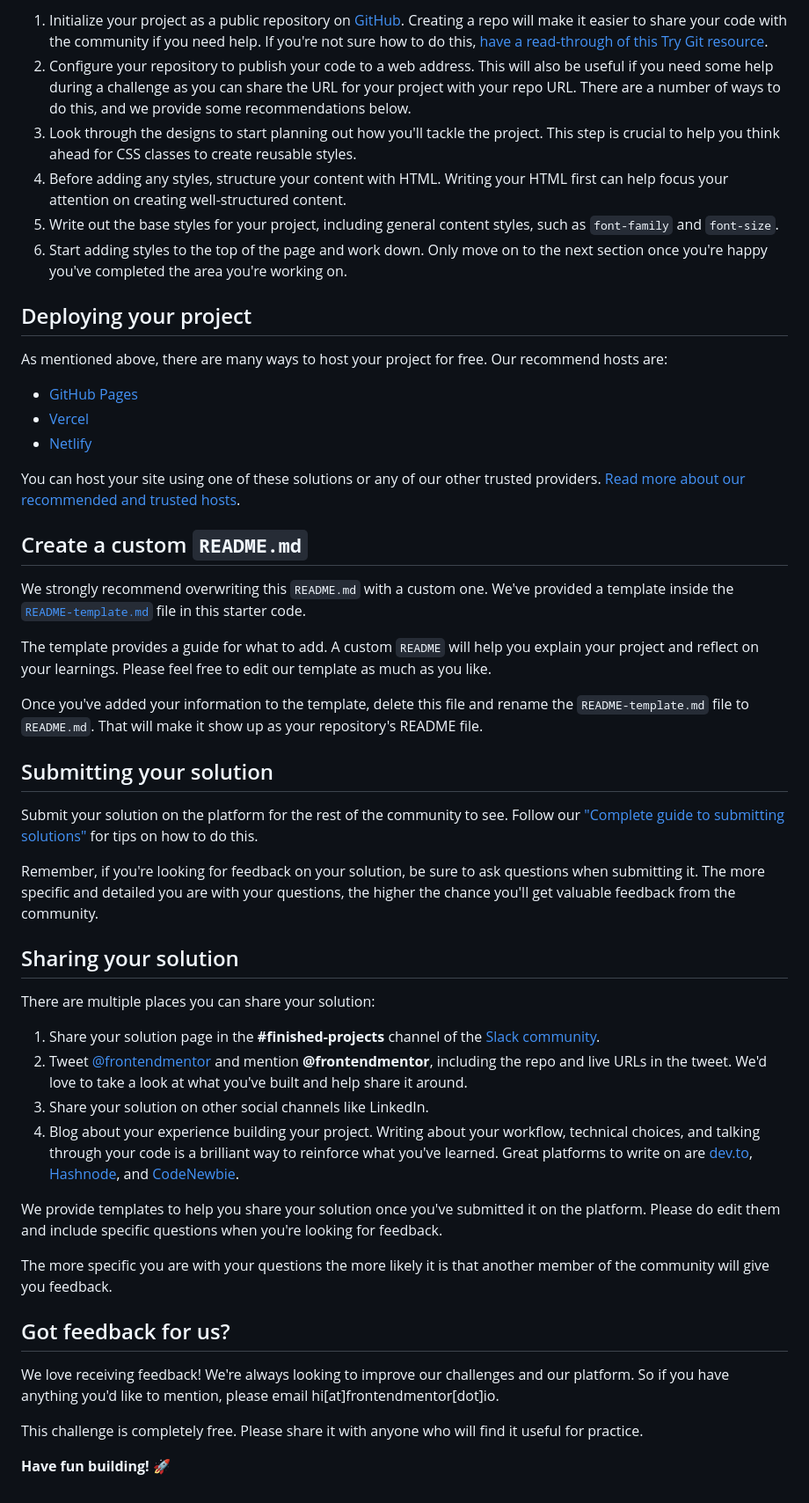
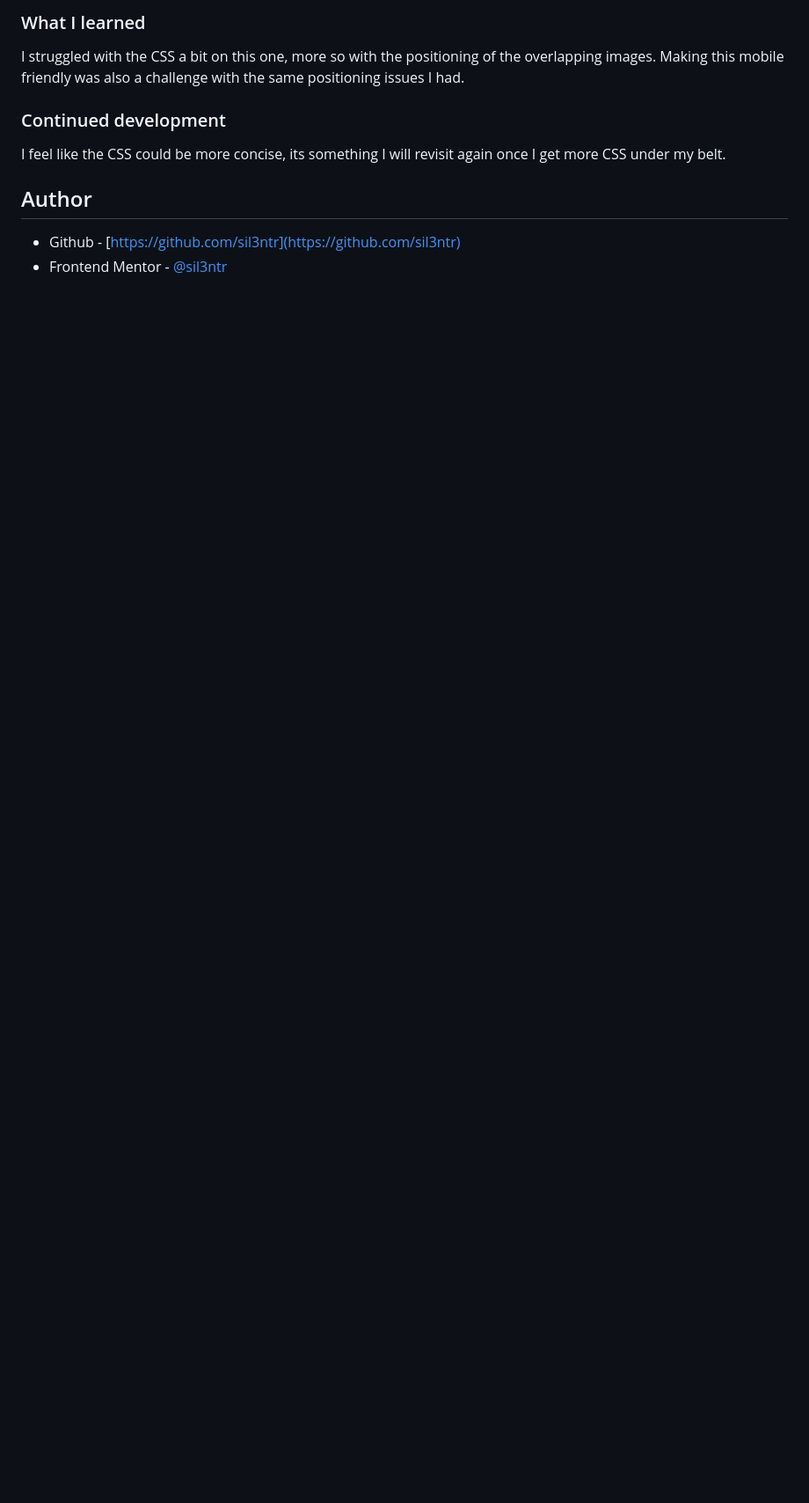
Before and after one commit to sil3ntr/fem-faq-accordian-card, a Markdown page: README.md, the part around the change printed below. Shown: that part at 88% size. GitHub-like rendering; blank space fills up the shorter version.

```diff
--- a/README.md
+++ b/README.md
@@ -43,52 +46,15 @@ Feel free to use any workflow that you feel comfortable with. Below is a suggest
 
-1. Initialize your project as a public repository on [GitHub](https://github.com/). Creating a repo will make it easier to share your code with the community if you need help. If you're not sure how to do this, [have a read-through of this Try Git resource](https://try.github.io/).
-2. Configure your repository to publish your code to a web address. This will also be useful if you need some help during a challenge as you can share the URL for your project with your repo URL. There are a number of ways to do this, and we provide some recommendations below.
-3. Look through the designs to start planning out how you'll tackle the project. This step is crucial to help you think ahead for CSS classes to create reusable styles.
-4. Before adding any styles, structure your content with HTML. Writing your HTML first can help focus your attention on creating well-structured content.
-5. Write out the base styles for your project, including general content styles, such as `font-family` and `font-size`.
-6. Start adding styles to the top of the page and work down. Only move on to the next section once you're happy you've completed the area you're working on.
+### What I learned
 
-## Deploying your project
+I struggled with the CSS a bit on this one, more so with the positioning of the overlapping images. Making this mobile friendly was also a challenge with the same positioning issues I had.
 
-As mentioned above, there are many ways to host your project for free. Our recommend hosts are:
 
-- [GitHub Pages](https://pages.github.com/)
-- [Vercel](https://vercel.com/)
-- [Netlify](https://www.netlify.com/)
 
-You can host your site using one of these solutions or any of our other trusted providers. [Read more about our recommended and trusted hosts](https://medium.com/frontend-mentor/frontend-mentor-trusted-hosting-providers-bf000dfebe).
+### Continued development
 
-## Create a custom `README.md`
+I feel like the CSS could be more concise, its something I will revisit again once I get more CSS under my belt.
 
-We strongly recommend overwriting this `README.md` with a custom one. We've provided a template inside the [`README-template.md`](./README-template.md) file in this starter code.
+## Author
 
-The template provides a guide for what to add. A custom `README` will help you explain your project and reflect on your learnings. Please feel free to edit our template as much as you like.
-
-Once you've added your information to the template, delete this file and rename the `README-template.md` file to `README.md`. That will make it show up as your repository's README file.
-
-## Submitting your solution
-
-Submit your solution on the platform for the rest of the community to see. Follow our ["Complete guide to submitting solutions"](https://medium.com/frontend-mentor/a-complete-guide-to-submitting-solutions-on-frontend-mentor-ac6384162248) for tips on how to do this.
-
-Remember, if you're looking for feedback on your solution, be sure to ask questions when submitting it. The more specific and detailed you are with your questions, the higher the chance you'll get valuable feedback from the community.
-
-## Sharing your solution
-
-There are multiple places you can share your solution:
-
-1. Share your solution page in the **#finished-projects** channel of the [Slack community](https://www.frontendmentor.io/slack).
-2. Tweet [@frontendmentor](https://twitter.com/frontendmentor) and mention **@frontendmentor**, including the repo and live URLs in the tweet. We'd love to take a look at what you've built and help share it around.
-3. Share your solution on other social channels like LinkedIn.
-4. Blog about your experience building your project. Writing about your workflow, technical choices, and talking through your code is a brilliant way to reinforce what you've learned. Great platforms to write on are [dev.to](https://dev.to/), [Hashnode](https://hashnode.com/), and [CodeNewbie](https://community.codenewbie.org/).
-
-We provide templates to help you share your solution once you've submitted it on the platform. Please do edit them and include specific questions when you're looking for feedback.
-
-The more specific you are with your questions the more likely it is that another member of the community will give you feedback.
-
-## Got feedback for us?
-
-We love receiving feedback! We're always looking to improve our challenges and our platform. So if you have anything you'd like to mention, please email hi[at]frontendmentor[dot]io.
-
-This challenge is completely free. Please share it with anyone who will find it useful for practice.
-
-**Have fun building!** 🚀
+- Github - [https://github.com/sil3ntr](https://github.com/sil3ntr)
+- Frontend Mentor - [@sil3ntr](https://www.frontendmentor.io/profile/sil3ntr)
```
Also changed, not shown: other parts of README.md (+25 -22 lines), README-template.md (deleted, +0 -112 lines), screenshot.png (added), 2 other files.
